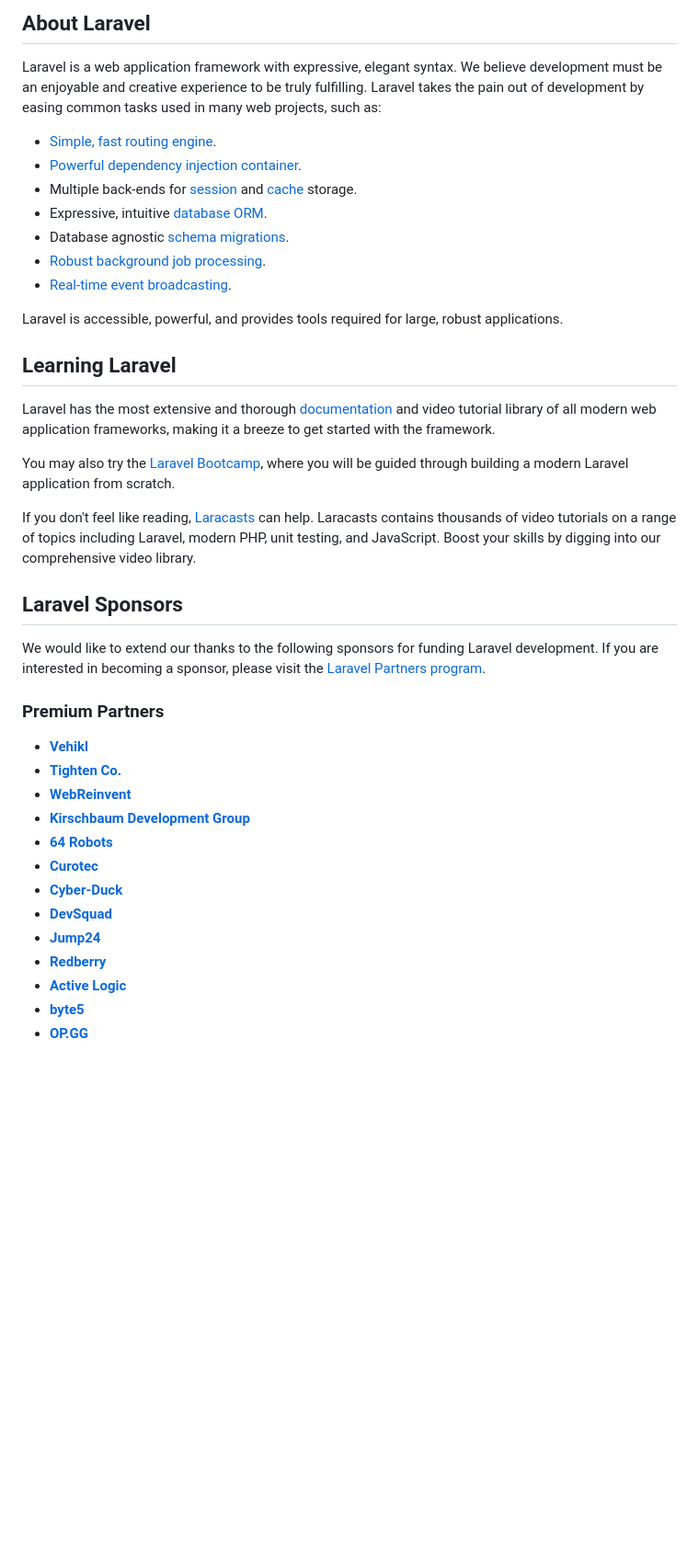
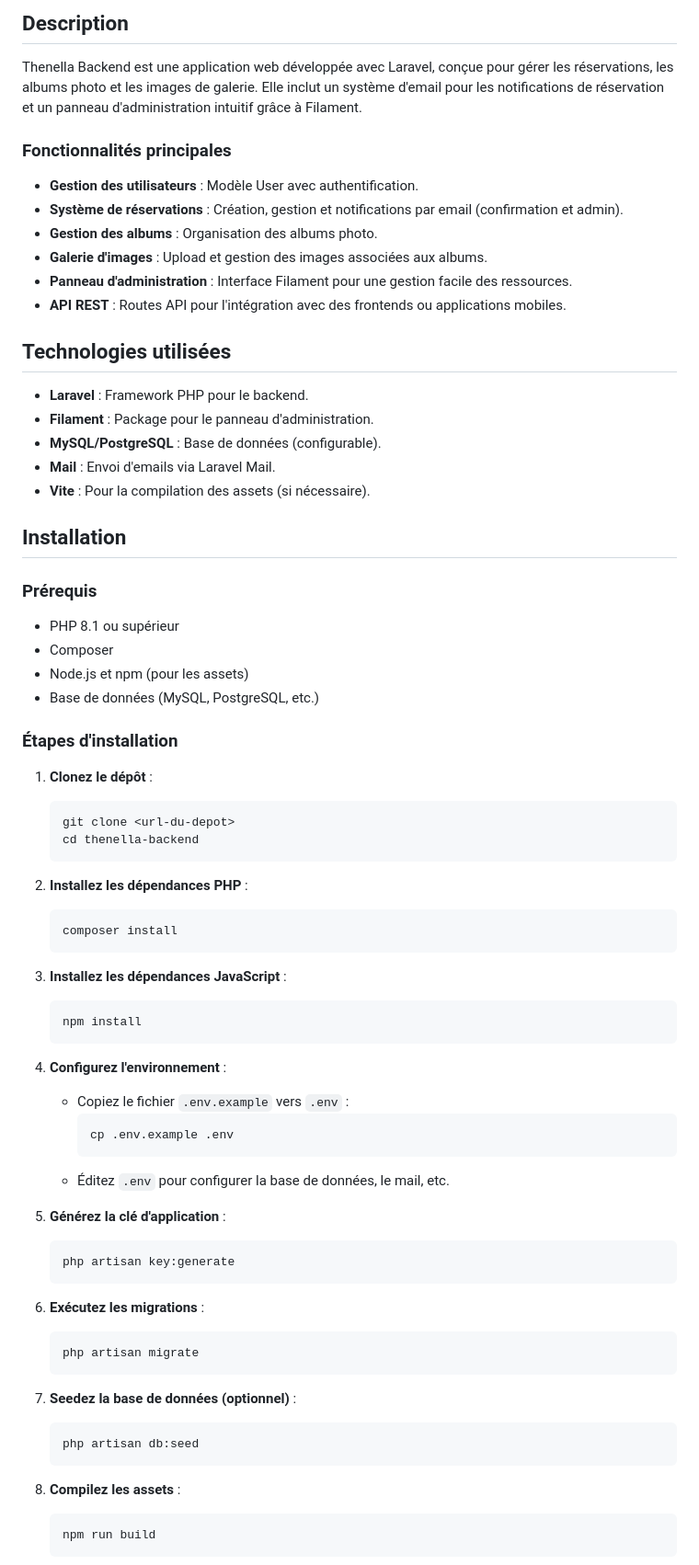
Before and after one commit to MsB-31/Thenella-backend, a Markdown page: README.md, the part around one of its changes. Shown at 92% size. Rendered like a GitHub page; blank space fills up the shorter version.

Commit message:
Update README with project-specific information

````diff
--- a/README.md
+++ b/README.md
@@ -9,42 +4,72 @@
 
-## About Laravel
+## Description
 
-Laravel is a web application framework with expressive, elegant syntax. We believe development must be an enjoyable and creative experience to be truly fulfilling. Laravel takes the pain out of development by easing common tasks used in many web projects, such as:
+Thenella Backend est une application web développée avec Laravel, conçue pour gérer les réservations, les albums photo et les images de galerie. Elle inclut un système d'email pour les notifications de réservation et un panneau d'administration intuitif grâce à Filament.
 
-- [Simple, fast routing engine](https://laravel.com/docs/routing).
-- [Powerful dependency injection container](https://laravel.com/docs/container).
-- Multiple back-ends for [session](https://laravel.com/docs/session) and [cache](https://laravel.com/docs/cache) storage.
-- Expressive, intuitive [database ORM](https://laravel.com/docs/eloquent).
-- Database agnostic [schema migrations](https://laravel.com/docs/migrations).
-- [Robust background job processing](https://laravel.com/docs/queues).
-- [Real-time event broadcasting](https://laravel.com/docs/broadcasting).
+### Fonctionnalités principales
+- **Gestion des utilisateurs** : Modèle User avec authentification.
+- **Système de réservations** : Création, gestion et notifications par email (confirmation et admin).
+- **Gestion des albums** : Organisation des albums photo.
+- **Galerie d'images** : Upload et gestion des images associées aux albums.
+- **Panneau d'administration** : Interface Filament pour une gestion facile des ressources.
+- **API REST** : Routes API pour l'intégration avec des frontends ou applications mobiles.
 
-Laravel is accessible, powerful, and provides tools required for large, robust applications.
+## Technologies utilisées
+- **Laravel** : Framework PHP pour le backend.
+- **Filament** : Package pour le panneau d'administration.
+- **MySQL/PostgreSQL** : Base de données (configurable).
+- **Mail** : Envoi d'emails via Laravel Mail.
+- **Vite** : Pour la compilation des assets (si nécessaire).
 
-## Learning Laravel
+## Installation
 
-Laravel has the most extensive and thorough [documentation](https://laravel.com/docs) and video tutorial library of all modern web application frameworks, making it a breeze to get started with the framework.
+### Prérequis
+- PHP 8.1 ou supérieur
+- Composer
+- Node.js et npm (pour les assets)
+- Base de données (MySQL, PostgreSQL, etc.)
 
-You may also try the [Laravel Bootcamp](https://bootcamp.laravel.com), where you will be guided through building a modern Laravel application from scratch.
+### Étapes d'installation
+1. **Clonez le dépôt** :
+   ```bash
+   git clone <url-du-depot>
+   cd thenella-backend
+   ```
 
-If you don't feel like reading, [Laracasts](https://laracasts.com) can help. Laracasts contains thousands of video tutorials on a range of topics including Laravel, modern PHP, unit testing, and JavaScript. Boost your skills by digging into our comprehensive video library.
+2. **Installez les dépendances PHP** :
+   ```bash
+   composer install
+   ```
 
-## Laravel Sponsors
+3. **Installez les dépendances JavaScript** :
+   ```bash
+   npm install
+   ```
 
-We would like to extend our thanks to the following sponsors for funding Laravel development. If you are interested in becoming a sponsor, please visit the [Laravel Partners program](https://partners.laravel.com).
+4. **Configurez l'environnement** :
+   - Copiez le fichier `.env.example` vers `.env` :
+     ```bash
+     cp .env.example .env
+     ```
+   - Éditez `.env` pour configurer la base de données, le mail, etc.
 
-### Premium Partners
+5. **Générez la clé d'application** :
+   ```bash
+   php artisan key:generate
+   ```
 
-- **[Vehikl](https://vehikl.com/)**
-- **[Tighten Co.](https://tighten.co)**
-- **[WebReinvent](https://webreinvent.com/)**
-- **[Kirschbaum Development Group](https://kirschbaumdevelopment.com)**
-- **[64 Robots](https://64robots.com)**
-- **[Curotec](https://www.curotec.com/services/technologies/laravel/)**
-- **[Cyber-Duck](https://cyber-duck.co.uk)**
-- **[DevSquad](https://devsquad.com/hire-laravel-developers)**
-- **[Jump24](https://jump24.co.uk)**
-- **[Redberry](https://redberry.international/laravel/)**
-- **[Active Logic](https://activelogic.com)**
-- **[byte5](https://byte5.de)**
-- **[OP.GG](https://op.gg)**
+6. **Exécutez les migrations** :
+   ```bash
+   php artisan migrate
+   ```
+
+7. **Seedez la base de données (optionnel)** :
+   ```bash
+   php artisan db:seed
+   ```
+
+8. **Compilez les assets** :
+   ```bash
+   npm run build
+   ```
+
````
Also changed, not shown: other parts of README.md (+47 -7 lines).
